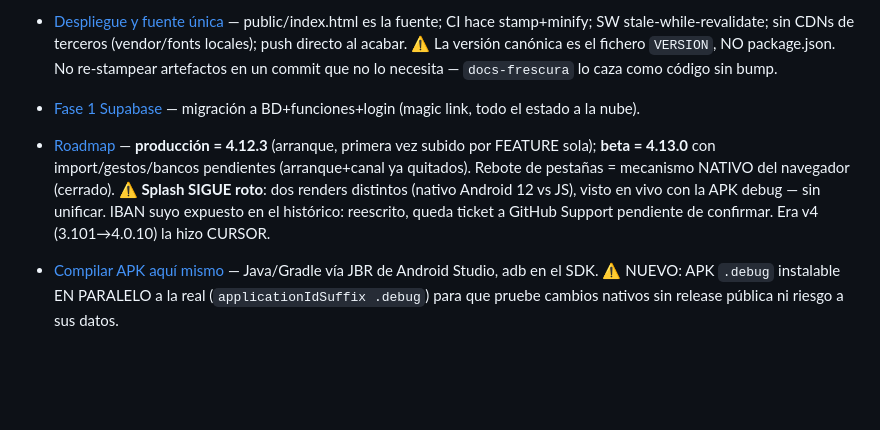
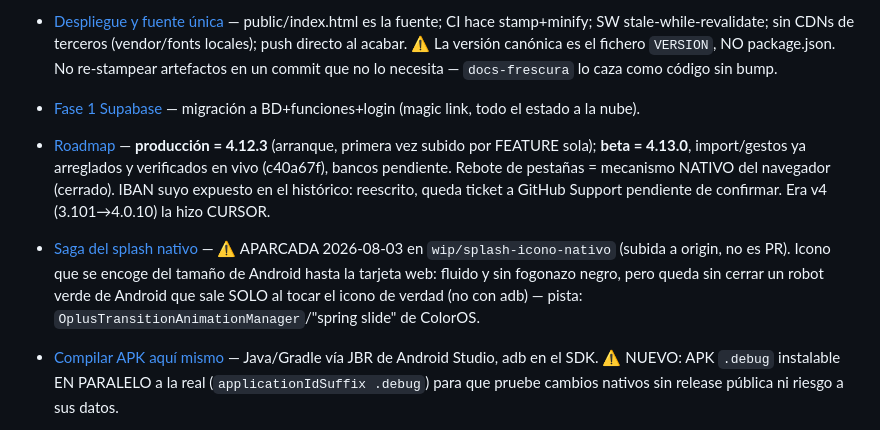
Before and after one commit to JuanjoAvila/Mi-Cartera, a Markdown page: docs/memoria/MEMORY.md, the part around the change. Rendered like a GitHub page; blank space fills up the shorter version.

```diff
--- a/docs/memoria/MEMORY.md
+++ b/docs/memoria/MEMORY.md
@@ -11,7 +11,8 @@
 - [Canal beta SIEMPRE](feedback-canal-beta-siempre.md) — ⚠ nada que él note va a `main` sin pasar antes por la rama `beta` y su OK; deroga el «push directo».
 - [Despliegue y fuente única](mi-cartera-deploy.md) — public/index.html es la fuente; CI hace stamp+minify; SW stale-while-revalidate; sin CDNs de terceros (vendor/fonts locales); push directo al acabar. ⚠ La versión canónica es el fichero `VERSION`, NO package.json. No re-stampear artefactos en un commit que no lo necesita — `docs-frescura` lo caza como código sin bump.
 - [Fase 1 Supabase](fase1-supabase.md) — migración a BD+funciones+login (magic link, todo el estado a la nube).
-- [Roadmap](mi-cartera-roadmap.md) — **producción = 4.12.3** (arranque, primera vez subido por FEATURE sola); **beta = 4.13.0** con import/gestos/bancos pendientes (arranque+canal ya quitados). Rebote de pestañas = mecanismo NATIVO del navegador (cerrado). ⚠ **Splash SIGUE roto**: dos renders distintos (nativo Android 12 vs JS), visto en vivo con la APK debug — sin unificar. IBAN suyo expuesto en el histórico: reescrito, queda ticket a GitHub Support pendiente de confirmar. Era v4 (3.101→4.0.10) la hizo CURSOR.
+- [Roadmap](mi-cartera-roadmap.md) — **producción = 4.12.3** (arranque, primera vez subido por FEATURE sola); **beta = 4.13.0**, import/gestos ya arreglados y verificados en vivo (c40a67f), bancos pendiente. Rebote de pestañas = mecanismo NATIVO del navegador (cerrado). IBAN suyo expuesto en el histórico: reescrito, queda ticket a GitHub Support pendiente de confirmar. Era v4 (3.101→4.0.10) la hizo CURSOR.
+- [Saga del splash nativo](splash-nativo-saga.md) — ⚠ APARCADA 2026-08-03 en `wip/splash-icono-nativo` (subida a origin, no es PR). Icono que se encoge del tamaño de Android hasta la tarjeta web: fluido y sin fogonazo negro, pero queda sin cerrar un robot verde de Android que sale SOLO al tocar el icono de verdad (no con adb) — pista: `OplusTransitionAnimationManager`/"spring slide" de ColorOS.
 - [Compilar APK aquí mismo](mi-cartera-android-build.md) — Java/Gradle vía JBR de Android Studio, adb en el SDK. ⚠ NUEVO: APK `.debug` instalable EN PARALELO a la real (`applicationIdSuffix .debug`) para que pruebe cambios nativos sin release pública ni riesgo a sus datos.
 - [Depurar su móvil de verdad](depurar-webview-en-su-movil.md) — adb+CDP sobre su WebView; ⚠ `gfxinfo` miente en apps WebView y grabar la traza provoca el tirón que buscas.
 - [Saga TR en frío](tr-frio-saga.md) — Cap.1 ✅ CERRADO (alpha18: Android tira cookies de sesión al matar la app; snapshot/restore tr_*). **Cap.2 (2026-07-17): TR ROTA tr_refresh en cada /session → el snapshot rancio «resucitaba» un refresh consumido → 401 real.** Fix en d404d8e (restore solo jar frío + snap tras refresh/onPause/onPageFinished) — pendiente APK 28 + verificación en frío. Dentro: espía CDP reutilizable.
```
Also changed, not shown: docs/memoria/splash-nativo-saga.md (added, +39 -0 lines).
